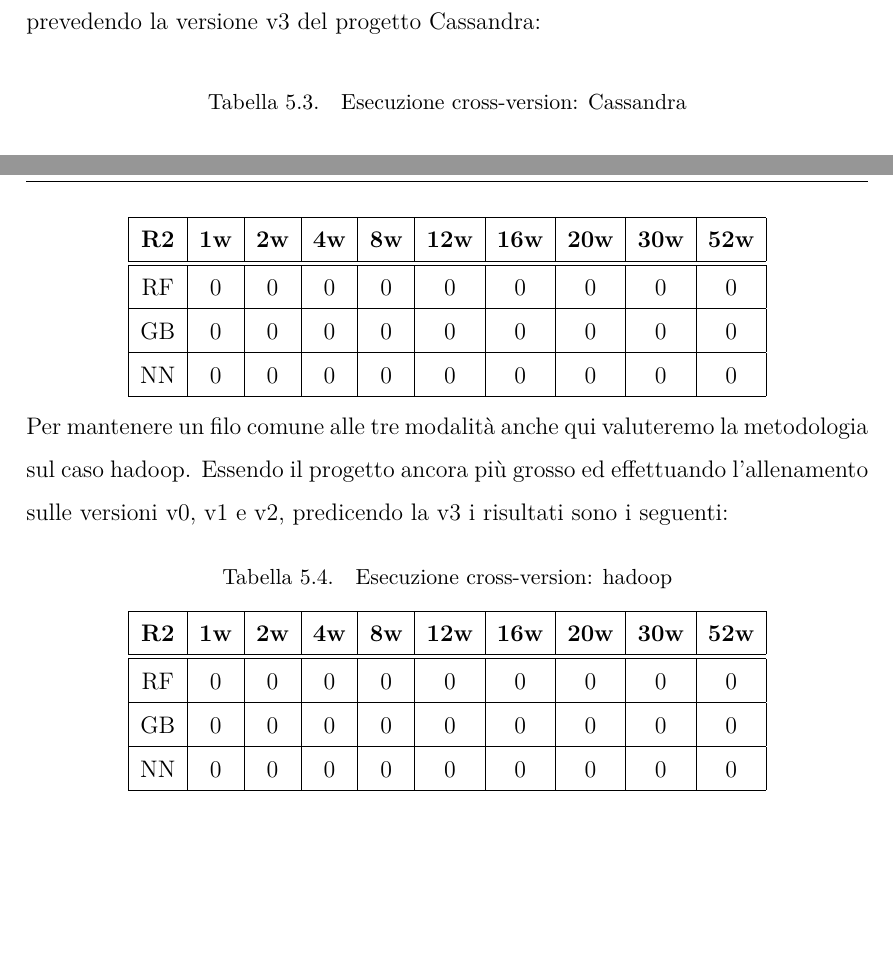
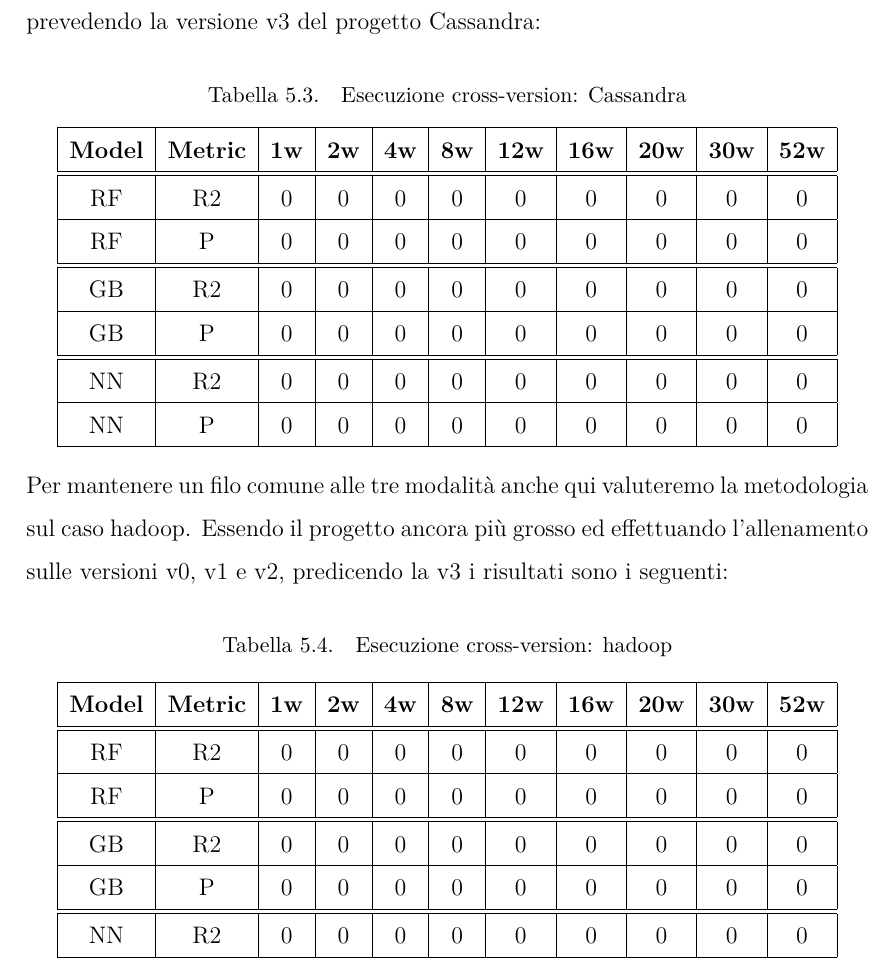
Before and after one commit to Jacopx/Thesis, a LaTeX thesis (Thesis/thesis.tex): two parts of pages 57 and 58 of 62 before the commit and part of page 58 of 64 after it, the two joined at a grey line, cut so that both start at the same text, the shorter picture padded with empty space. Compiled offline with pdfLaTeX.

Commit message:
Uploaded for conclusion requests

```diff
--- a/Thesis/thesis.tex
+++ b/Thesis/thesis.tex
@@ -778,32 +795,48 @@
 La successiva tabella visualizza i punteggi, lungo le differenti finestre temporali, rispetto ai 3 differenti modelli, applicando il training sulle versione v0, v1, v2 e prevedendo la versione v3 del progetto Cassandra:
 \begin{center}
   \captionof{table}{Esecuzione cross-version: Cassandra} \label{tab:cross_version_cassandra}
-  \begin{tabular}{ |c|c|c|c|c|c|c|c|c|c| }
+  \begin{tabular}{ |c|c|c|c|c|c|c|c|c|c|c| }
     \hline
-     \textbf{R2} & \textbf{1w} & \textbf{2w} & \textbf{4w} & \textbf{8w} & \textbf{12w} & \textbf{16w} & \textbf{20w} & \textbf{30w}  & \textbf{52w} \\
+    \textbf{Model} & \textbf{Metric} & \textbf{1w} & \textbf{2w} & \textbf{4w} & \textbf{8w} & \textbf{12w} & \textbf{16w} & \textbf{20w} & \textbf{30w}  & \textbf{52w} \\
     \hline
     \hline
-     RF & 0 & 0 & 0 & 0 & 0 & 0 & 0 & 0 & 0\\
+    RF & R2 & 0 & 0 & 0 & 0 & 0 & 0 & 0 & 0 & 0\\
     \hline
-     GB & 0 & 0 & 0 & 0 & 0 & 0 & 0 & 0 & 0\\
+    RF & P & 0 & 0 & 0 & 0 & 0 & 0 & 0 & 0 & 0\\
     \hline
-     NN & 0 & 0 & 0 & 0 & 0 & 0 & 0 & 0 & 0\\
+    \hline
+    GB & R2 & 0 & 0 & 0 & 0 & 0 & 0 & 0 & 0 & 0\\
+    \hline
+    GB & P & 0 & 0 & 0 & 0 & 0 & 0 & 0 & 0 & 0\\
+    \hline
+    \hline
+    NN & R2 & 0 & 0 & 0 & 0 & 0 & 0 & 0 & 0 & 0\\
+    \hline
+    NN & P & 0 & 0 & 0 & 0 & 0 & 0 & 0 & 0 & 0\\
     \hline
   \end{tabular}
 \end{center}
 Per mantenere un filo comune alle tre modalità anche qui valuteremo la metodologia sul caso hadoop. Essendo il progetto ancora più grosso ed effettuando l'allenamento sulle versioni v0, v1 e v2, predicendo la v3 i risultati sono i seguenti:
 \begin{center}
   \captionof{table}{Esecuzione cross-version: hadoop} \label{tab:cross_version_hadoop}
-  \begin{tabular}{ |c|c|c|c|c|c|c|c|c|c| }
+  \begin{tabular}{ |c|c|c|c|c|c|c|c|c|c|c| }
     \hline
-     \textbf{R2} & \textbf{1w} & \textbf{2w} & \textbf{4w} & \textbf{8w} & \textbf{12w} & \textbf{16w} & \textbf{20w} & \textbf{30w}  & \textbf{52w} \\
+    \textbf{Model} & \textbf{Metric} & \textbf{1w} & \textbf{2w} & \textbf{4w} & \textbf{8w} & \textbf{12w} & \textbf{16w} & \textbf{20w} & \textbf{30w}  & \textbf{52w} \\
     \hline
     \hline
-     RF & 0 & 0 & 0 & 0 & 0 & 0 & 0 & 0 & 0\\
+    RF & R2 & 0 & 0 & 0 & 0 & 0 & 0 & 0 & 0 & 0\\
     \hline
-     GB & 0 & 0 & 0 & 0 & 0 & 0 & 0 & 0 & 0\\
+    RF & P & 0 & 0 & 0 & 0 & 0 & 0 & 0 & 0 & 0\\
     \hline
-     NN & 0 & 0 & 0 & 0 & 0 & 0 & 0 & 0 & 0\\
+    \hline
+    GB & R2 & 0 & 0 & 0 & 0 & 0 & 0 & 0 & 0 & 0\\
+    \hline
+    GB & P & 0 & 0 & 0 & 0 & 0 & 0 & 0 & 0 & 0\\
+    \hline
+    \hline
+    NN & R2 & 0 & 0 & 0 & 0 & 0 & 0 & 0 & 0 & 0\\
+    \hline
+    NN & P & 0 & 0 & 0 & 0 & 0 & 0 & 0 & 0 & 0\\
     \hline
   \end{tabular}
 \end{center}
```
Also changed, not shown: Thesis/biblio.bib (+1 -2 lines), Thesis/thesis.pdf, Thesis/thesis.tex (45 more changed lines). Lines whose indentation alone changed are shown as unchanged.
